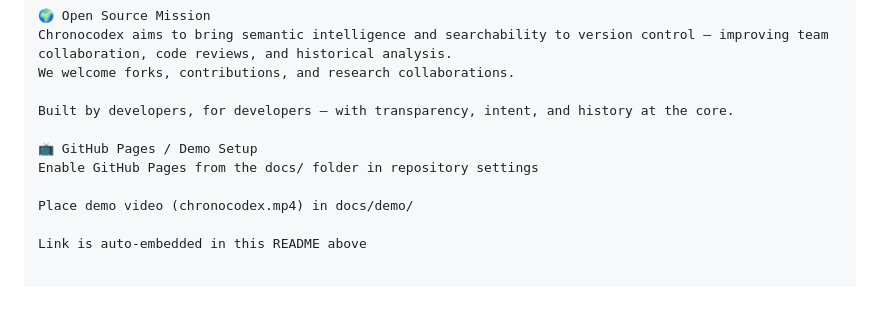
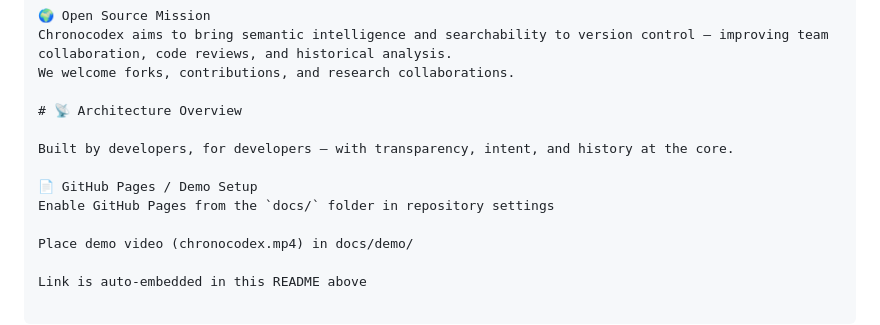
Before and after one commit to moonrunnerkc/chronocodex, a Markdown page: README.md, the part around the change. Rendered like a GitHub page; blank space fills up the shorter version.

Commit message:
Test post-commit hook

```diff
--- a/README.md
+++ b/README.md
@@ -117,10 +117,12 @@ See LICENSE for full terms.
 Chronocodex aims to bring semantic intelligence and searchability to version control — improving team collaboration, code reviews, and historical analysis.
 We welcome forks, contributions, and research collaborations.
 
+# 📡 Architecture Overview
+
 Built by developers, for developers — with transparency, intent, and history at the core.
 
-📺 GitHub Pages / Demo Setup
-Enable GitHub Pages from the docs/ folder in repository settings
+📄 GitHub Pages / Demo Setup
+Enable GitHub Pages from the `docs/` folder in repository settings
 
 Place demo video (chronocodex.mp4) in docs/demo/
 
```
